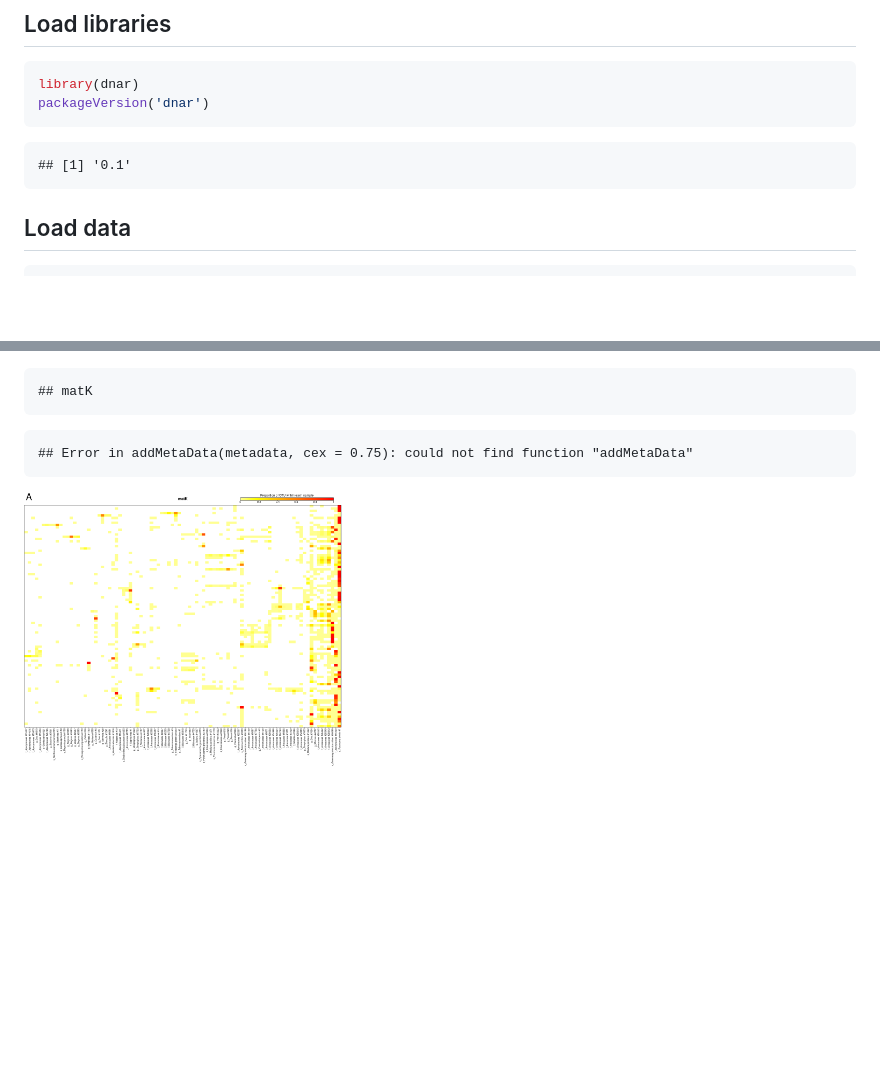
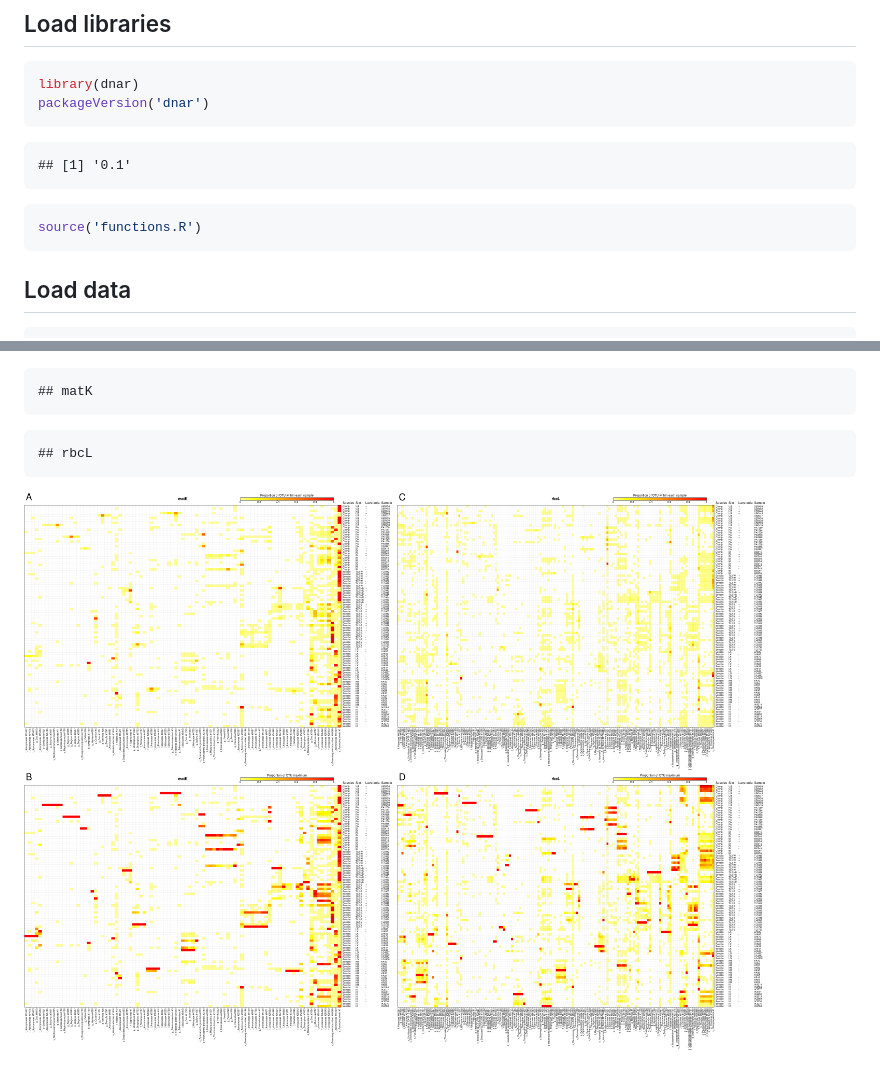
Before and after one commit to sherrillmix/bonobo, a Markdown page: makeHeatmap.md, 2 parts joined by grey strips. GitHub-like rendering; pictures changed too: figure/plantHeatmap-1.png, figure/plantHeatmap-2.png; blank space fills up the shorter version.

Commit message:
Fix includes. Increase figure size

````diff
--- a/makeHeatmap.md
+++ b/makeHeatmap.md
@@ -8,6 +8,10 @@ packageVersion('dnar')
 
 ```
 ## [1] '0.1'
+```
+
+```r
+source('functions.R')
 ```
 
 ## Load data
@@ -82,7 +86,7 @@ for(ii in names(swarmData)){
 ```
 
 ```
-## Error in addMetaData(metadata, cex = 0.75): could not find function "addMetaData"
+## rbcL
 ```
 
-![plot of chunk plantHeatmap](figure/plantHeatmap-1.png)
+![plot of chunk plantHeatmap](figure/plantHeatmap-1.png)![plot of chunk plantHeatmap](figure/plantHeatmap-2.png)
````
Also changed, not shown: 1 other file.
